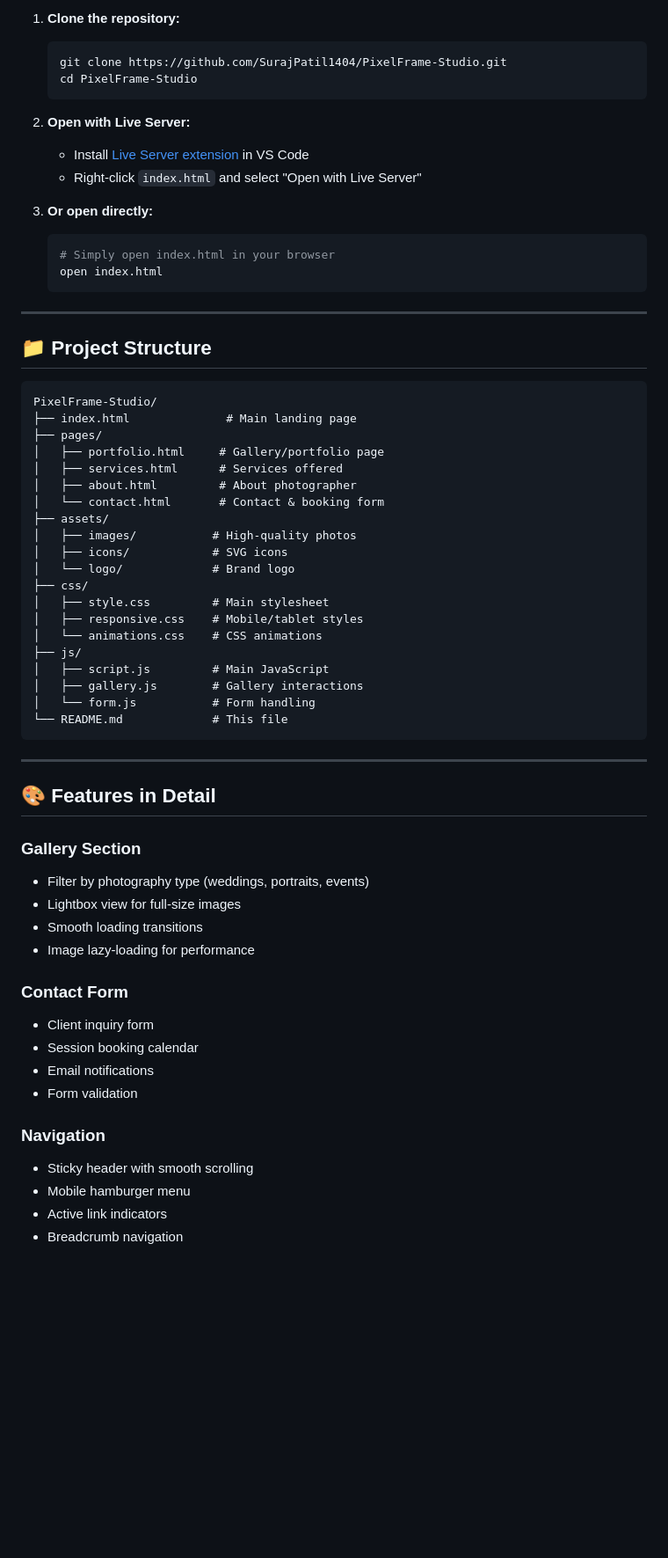
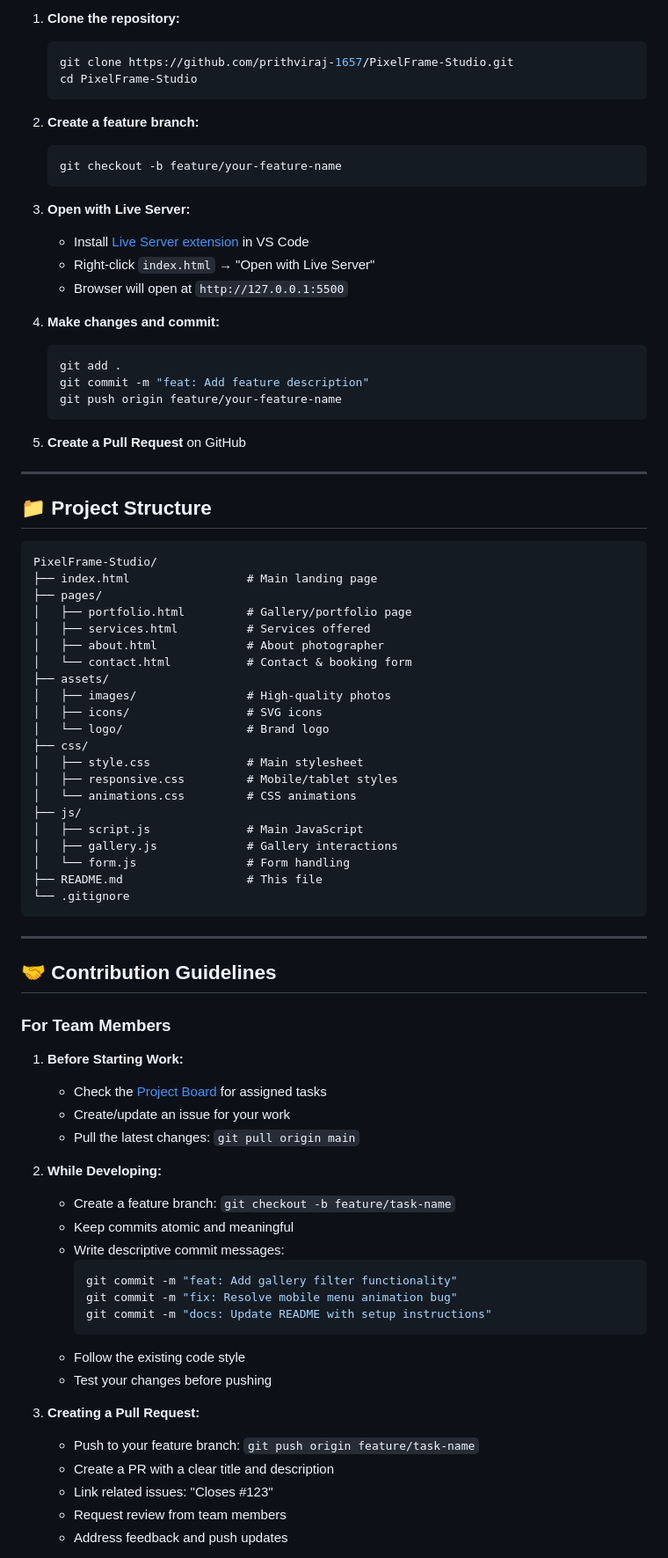
Before and after one commit to SurajPatil1404/PixelFrame-Studio, a Markdown page: README.md, the part around one of its changes. Shown at 88% size. Rendered like a GitHub page; blank space fills up the shorter version.

````diff
--- a/README.md
+++ b/README.md
@@ -60,19 +94,28 @@
 
 1. **Clone the repository:**
    ```bash
-   git clone https://github.com/SurajPatil1404/PixelFrame-Studio.git
+   git clone https://github.com/prithviraj-1657/PixelFrame-Studio.git
    cd PixelFrame-Studio
    ```
 
-2. **Open with Live Server:**
+2. **Create a feature branch:**
+   ```bash
+   git checkout -b feature/your-feature-name
+   ```
+
+3. **Open with Live Server:**
    - Install [Live Server extension](https://marketplace.visualstudio.com/items?itemName=ritwickdey.LiveServer) in VS Code
-   - Right-click `index.html` and select "Open with Live Server"
+   - Right-click `index.html` → "Open with Live Server"
+   - Browser will open at `http://127.0.0.1:5500`
 
-3. **Or open directly:**
+4. **Make changes and commit:**
    ```bash
-   # Simply open index.html in your browser
-   open index.html
+   git add .
+   git commit -m "feat: Add feature description"
+   git push origin feature/your-feature-name
    ```
+
+5. **Create a Pull Request** on GitHub
 
 ---
 
@@ -80,45 +123,55 @@
 
 ```
 PixelFrame-Studio/
-├── index.html              # Main landing page
+├── index.html                 # Main landing page
 ├── pages/
-│   ├── portfolio.html     # Gallery/portfolio page
-│   ├── services.html      # Services offered
-│   ├── about.html         # About photographer
-│   └── contact.html       # Contact & booking form
+│   ├── portfolio.html         # Gallery/portfolio page
+│   ├── services.html          # Services offered
+│   ├── about.html             # About photographer
+│   └── contact.html           # Contact & booking form
 ├── assets/
-│   ├── images/           # High-quality photos
-│   ├── icons/            # SVG icons
-│   └── logo/             # Brand logo
+│   ├── images/                # High-quality photos
+│   ├── icons/                 # SVG icons
+│   └── logo/                  # Brand logo
 ├── css/
-│   ├── style.css         # Main stylesheet
-│   ├── responsive.css    # Mobile/tablet styles
-│   └── animations.css    # CSS animations
+│   ├── style.css              # Main stylesheet
+│   ├── responsive.css         # Mobile/tablet styles
+│   └── animations.css         # CSS animations
 ├── js/
-│   ├── script.js         # Main JavaScript
-│   ├── gallery.js        # Gallery interactions
-│   └── form.js           # Form handling
-└── README.md             # This file
+│   ├── script.js              # Main JavaScript
+│   ├── gallery.js             # Gallery interactions
+│   └── form.js                # Form handling
+├── README.md                  # This file
+└── .gitignore
 ```
 
 ---
 
-## 🎨 Features in Detail
+## 🤝 Contribution Guidelines
 
-### Gallery Section
-- Filter by photography type (weddings, portraits, events)
-- Lightbox view for full-size images
-- Smooth loading transitions
-- Image lazy-loading for performance
+### For Team Members
 
-### Contact Form
-- Client inquiry form
-- Session booking calendar
-- Email notifications
-- Form validation
+1. **Before Starting Work:**
+   - Check the [Project Board](https://github.com/prithviraj-1657/PixelFrame-Studio/projects) for assigned tasks
+   - Create/update an issue for your work
+   - Pull the latest changes: `git pull origin main`
 
-### Navigation
-- Sticky header with smooth scrolling
-- Mobile hamburger menu
-- Active link indicators
-- Breadcrumb navigation
+2. **While Developing:**
+   - Create a feature branch: `git checkout -b feature/task-name`
+   - Keep commits atomic and meaningful
+   - Write descriptive commit messages:
+     ```bash
+     git commit -m "feat: Add gallery filter functionality"
+     git commit -m "fix: Resolve mobile menu animation bug"
+     git commit -m "docs: Update README with setup instructions"
+     ```
+   - Follow the existing code style
+   - Test your changes before pushing
+
+3. **Creating a Pull Request:**
+   - Push to your feature branch: `git push origin feature/task-name`
+   - Create a PR with a clear title and description
+   - Link related issues: "Closes #123"
+   - Request review from team members
+   - Address feedback and push updates
+
````
Also changed, not shown: other parts of README.md (+152 -80 lines).
